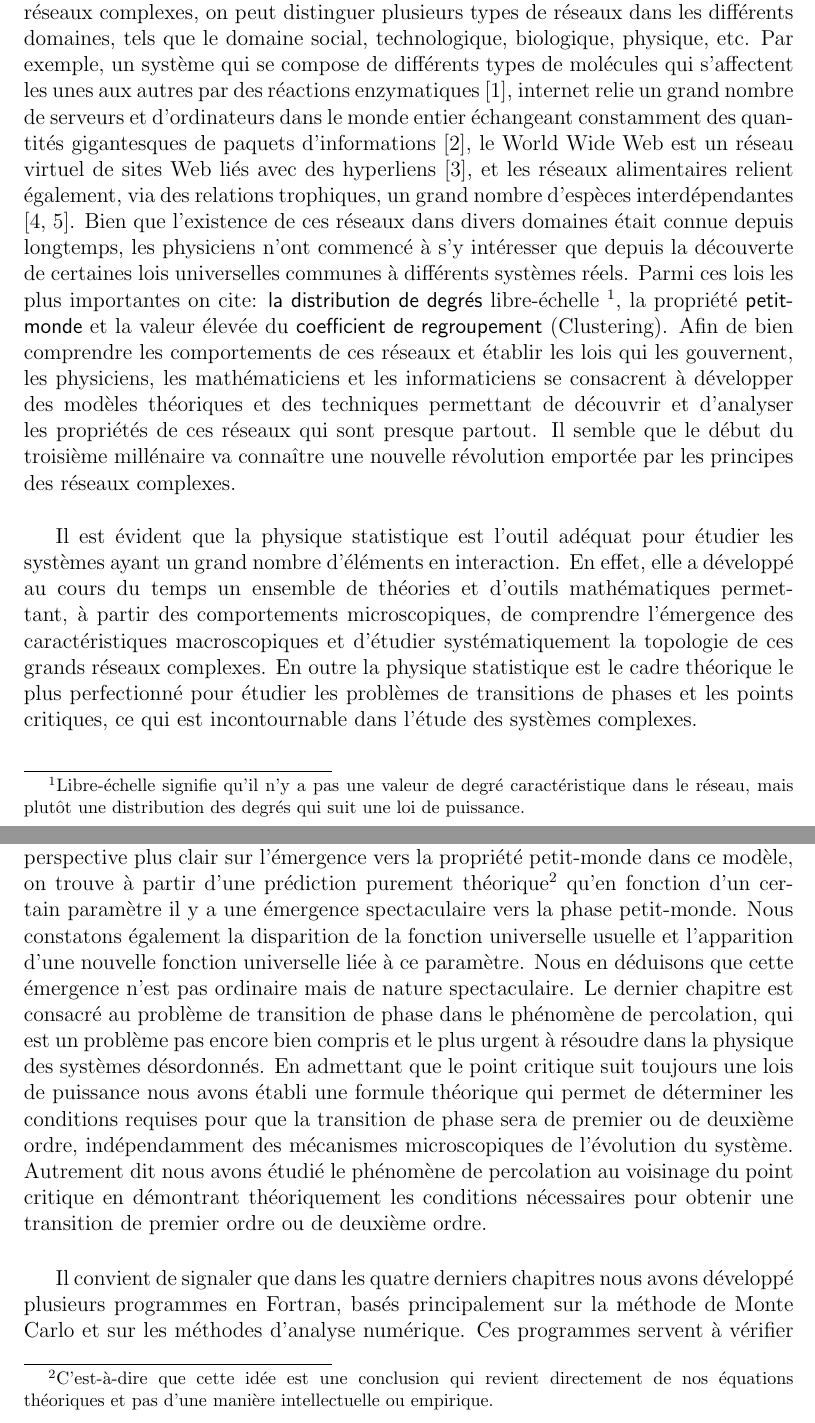
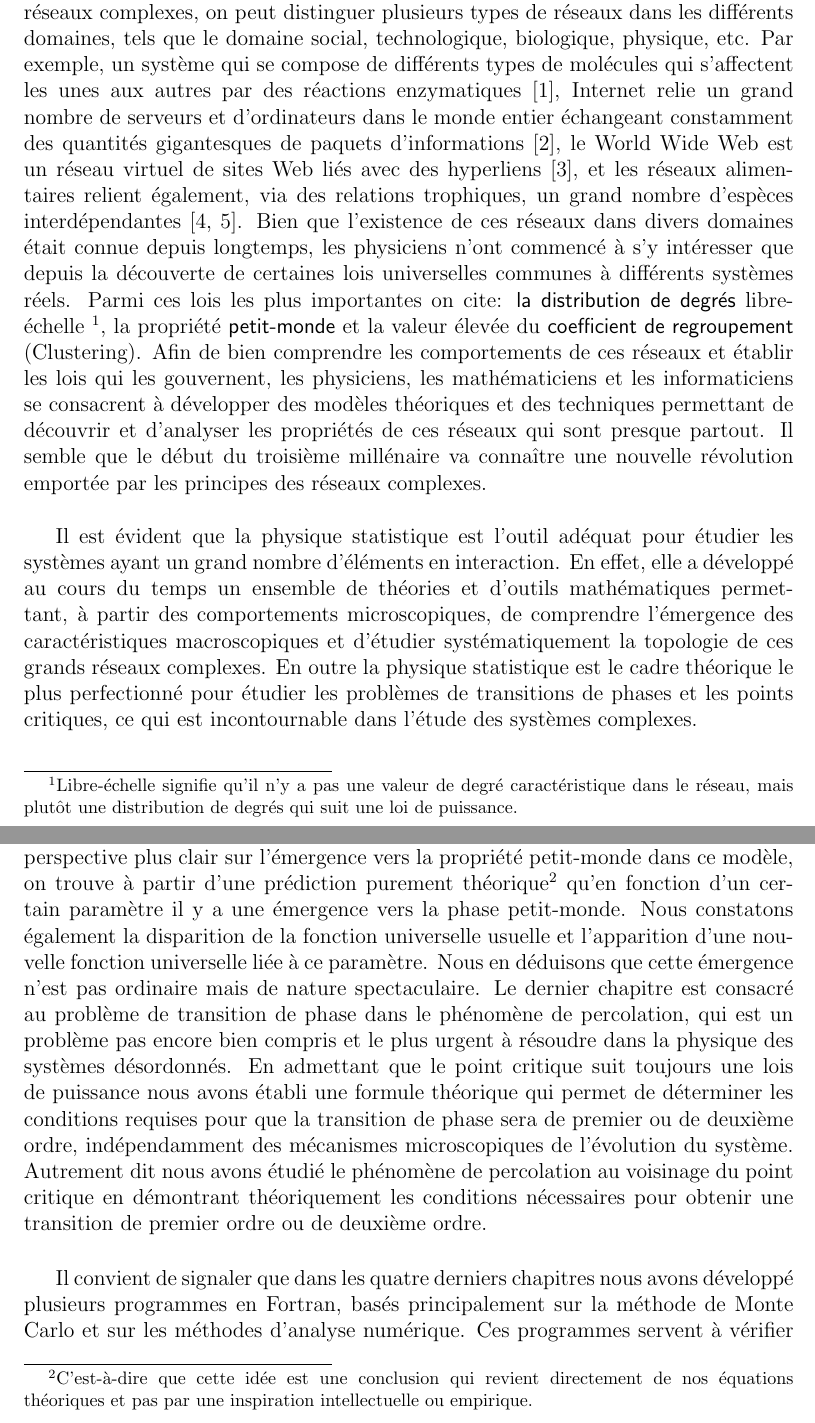
Before and after one commit to mlachgar/PhD, a LaTeX thesis (these2.tex, which reads files/intro.tex): two parts of pages 15 and 16 of 103, joined at a grey line, cut so that both start at the same text. Compiled offline with pdfLaTeX.

Commit message:
correction de l'introduction

```diff
--- a/files/intro.tex
+++ b/files/intro.tex
@@ -7,8 +7,8 @@
 \addstarredchapter{Introduction}
 % Pour que l'entete soit correcte car chapter* ne redefinit pas l'entete.
 \markboth{INTRODUCTION}{}
-Un réseau complexe est un grand nombre des nœuds liés entre eux selon des topologies de connexion spécifiques. Les réseaux complexes sont omniprésents dans le monde naturel et artificiel grâce aux développements technologiques des $60$ dernières années. En effet,  la plupart des réseaux réels peuvent être représentés par des réseaux complexes, on peut distinguer plusieurs types de réseaux dans les différents domaines, tels que le domaine social, technologique, biologique, physique, etc. Par exemple, un système qui se compose de différents types de molécules qui s'affectent les unes aux autres par des réactions enzymatiques \cite{Je-al2000}, internet  relie un grand nombre de serveurs et d'ordinateurs dans le monde entier échangeant constamment des quantités gigantesques de paquets d'informations \cite{F-al1999}, le World Wide Web est un réseau virtuel de sites Web liés avec des hyperliens \cite{BA1999}, et les réseaux alimentaires relient également, via des relations trophiques, un grand nombre d'espèces interdépendantes \cite{Co-al1990,Pim-al2002}. Bien que l'existence de ces réseaux dans divers domaines était connue depuis longtemps, les physiciens n'ont commencé à s'y intéresser que depuis la découverte de certaines lois universelles communes à différents systèmes réels. Parmi ces lois les plus importantes on cite:
-\textsf{la distribution de degrés} libre-échelle \footnote{ Libre-échelle signifie qu'il n'y a pas une valeur de degré caractéristique dans le réseau, mais plutôt une distribution des degrés qui suit une loi de puissance.},
+Un réseau complexe est un grand nombre des nœuds liés entre eux selon des topologies de connexion spécifiques. Les réseaux complexes sont omniprésents dans le monde naturel et artificiel grâce aux développements technologiques des $60$ dernières années. En effet,  la plupart des réseaux réels peuvent être représentés par des réseaux complexes, on peut distinguer plusieurs types de réseaux dans les différents domaines, tels que le domaine social, technologique, biologique, physique, etc. Par exemple, un système qui se compose de différents types de molécules qui s'affectent les unes aux autres par des réactions enzymatiques \cite{Je-al2000}, Internet  relie un grand nombre de serveurs et d'ordinateurs dans le monde entier échangeant constamment des quantités gigantesques de paquets d'informations \cite{F-al1999}, le World Wide Web est un réseau virtuel de sites Web liés avec des hyperliens \cite{BA1999}, et les réseaux alimentaires relient également, via des relations trophiques, un grand nombre d'espèces interdépendantes \cite{Co-al1990,Pim-al2002}. Bien que l'existence de ces réseaux dans divers domaines était connue depuis longtemps, les physiciens n'ont commencé à s'y intéresser que depuis la découverte de certaines lois universelles communes à différents systèmes réels. Parmi ces lois les plus importantes on cite:
+\textsf{la distribution de degrés} libre-échelle \footnote{ Libre-échelle signifie qu'il n'y a pas une valeur de degré caractéristique dans le réseau, mais plutôt une distribution de degrés qui suit une loi de puissance.},
 %qui rapportée pour la première fois par des mesures d'Internet par Faloutsos et al. []
 la propriété \textsf{petit-monde}
 et la valeur élevée du \textsf{coefficient de regroupement} (Clustering). Afin de bien comprendre les comportements de ces réseaux et établir les lois qui les gouvernent, les physiciens, les mathématiciens et les informaticiens se consacrent à développer des modèles théoriques et des techniques permettant de découvrir  et d'analyser les propriétés de ces réseaux qui sont presque partout. Il semble que le début du troisième millénaire va connaître une nouvelle révolution emportée par les principes des réseaux complexes.\\
@@ -17,7 +17,7 @@ Il est évident que la physique statistique est l'outil adéquat pour étudier l
 
 Ce travail de recherche entreprend quelques contributions à la modélisation des réseaux complexes, en abordant quelques problèmes concernant la dynamique de la croissance dans le modèle de Barabási-Albert (BA) \cite{BA1999}, la structure des réseaux  libre-échelle, l'émergence de la propriété petit-monde dans le modèle de Newman-Watts \cite{Newman-Watts1999-2}, et la caractérisation des transitions de phases dans le phénomène de  percolation.
 De façon plus détaillée, cette thèse est constituée de cinq chapitres. Le premier commence par définir et mettre en évidence l'importance de notre cadre de recherche (réseaux complexes), et se termine par un état de l'art de  certaines techniques et concepts fondamentaux pertinents de la physique statistique et de la théorie des graphes. Le deuxième chapitre commence par traiter la notion du réseau en croissance et de l'attachement préférentiel, puis propose un simple modèle en utilisant le complément de la probabilité utilisée dans le modèle BA, et finit par développer le calcul de la valeur moyenne du degré sélectionné à chaque instant et sa fluctuation dans notre modèle et celui de BA. Le but étant de faire une comparaison au niveau microscopique entre les deux et de vérifier si la distribution de degrés en loi de puissance persiste en l'absence du mécanisme "rich get richer". Le troisième chapitre a pour but de donner l'expression explicite de la structure des couches dans les réseaux libre-échelle non corrélés, puis celle du plus court chemin, en suggérant que le plus court chemin correspond à la distance à laquelle la couche est maximale. Ce chapitre établie également une comparaison avec les anciens travaux théoriques et avec les données réels. Le quatrième chapitre contient une étude détaillée sur le modèle introduit par Newman-Watts en utilisant la transformation de groupe de renormalisation en espace réel, les résultats obtenus sont très intéressants et nous donnent une  perspective plus clair sur l'émergence vers la propriété petit-monde dans ce modèle, on trouve à partir d'une prédiction purement théorique\footnote{
-C'est-à-dire que cette idée est une conclusion qui revient directement de nos équations théoriques et pas d'une manière intellectuelle ou empirique.} qu'en fonction d'un certain paramètre il y a une émergence spectaculaire vers la phase petit-monde. Nous constatons également la disparition de la fonction universelle usuelle   et l'apparition d'une nouvelle fonction universelle liée à ce paramètre. Nous en déduisons que cette émergence n'est pas ordinaire mais de nature spectaculaire. Le dernier chapitre est consacré au problème de transition de phase dans le phénomène de percolation,  qui est un problème pas encore bien compris et le plus urgent à résoudre dans la physique des systèmes désordonnés. En admettant que le point critique suit toujours une lois de puissance nous avons établi une formule théorique qui permet de déterminer les conditions requises pour que la transition de phase sera de premier ou de deuxième ordre, indépendamment des mécanismes microscopiques de l'évolution du système. Autrement dit nous avons étudié le phénomène de percolation au voisinage du point critique en démontrant théoriquement les conditions nécessaires pour obtenir une transition de premier ordre ou de deuxième ordre.\\
+C'est-à-dire que cette idée est une conclusion qui revient directement de nos équations théoriques et pas par une inspiration intellectuelle ou empirique.} qu'en fonction d'un certain paramètre il y a une émergence vers la phase petit-monde. Nous constatons également la disparition de la fonction universelle usuelle   et l'apparition d'une nouvelle fonction universelle liée à ce paramètre. Nous en déduisons que cette émergence n'est pas ordinaire mais de nature spectaculaire. Le dernier chapitre est consacré au problème de transition de phase dans le phénomène de percolation,  qui est un problème pas encore bien compris et le plus urgent à résoudre dans la physique des systèmes désordonnés. En admettant que le point critique suit toujours une lois de puissance nous avons établi une formule théorique qui permet de déterminer les conditions requises pour que la transition de phase sera de premier ou de deuxième ordre, indépendamment des mécanismes microscopiques de l'évolution du système. Autrement dit nous avons étudié le phénomène de percolation au voisinage du point critique en démontrant théoriquement les conditions nécessaires pour obtenir une transition de premier ordre ou de deuxième ordre.\\
 
 
 Il convient de signaler que dans les quatre derniers chapitres nous avons développé plusieurs programmes en Fortran, basés principalement sur la méthode de Monte Carlo et sur les méthodes d'analyse numérique. Ces programmes servent à vérifier nos équations théoriques ou à confirmer les hypothèses énoncées. En outre, afin de pouvoir travailler sur des réseaux de très grande taille (plus de $10^7$), et exécuter un maximum d'itérations, les programmes ont été amplement optimisés et perfectionnés afin qu'ils puissent fonctionner sur une machine ordinaire.
```
